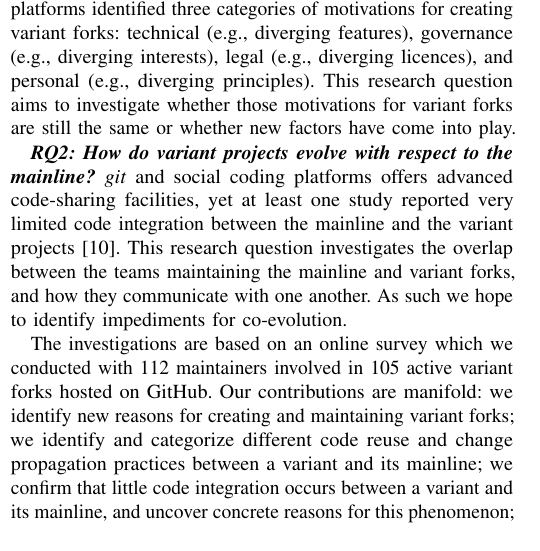
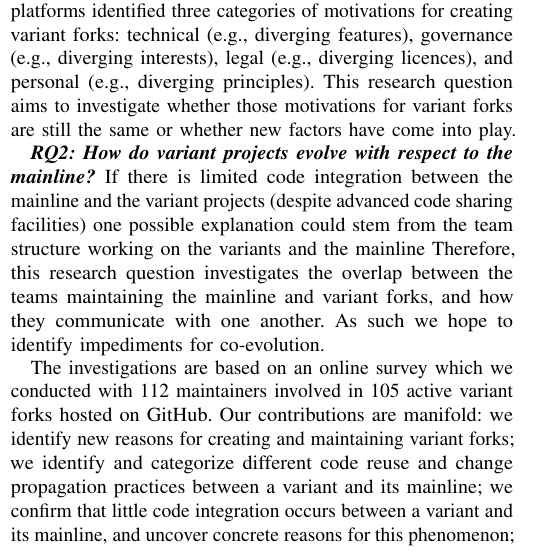
Before and after one commit to johnxu21/variants_motivations, a LaTeX paper (0main.tex, which reads 1intro.tex): part of one column of page 1 of 12, cut so that both start at the same text. Compiled offline with pdfLaTeX.

Commit message:
Sharpened the motivation for RQ2 by referreing to team structure.

```diff
--- a/1intro.tex
+++ b/1intro.tex
@@ -43,8 +43,8 @@ This research question aims to investigate whether those motivations for variant
 
 %\item
 \textit{\textbf{\RQTwo}}
-\git and social coding platforms offers advanced code-sharing facilities, yet at least one study reported very limited code integration between the mainline and the variant projects~\cite{businge:emse:2021}.
-This research question investigates the overlap between the teams maintaining the mainline and variant forks, and how they communicate with one another.
+If there is limited code integration between the mainline and the variant projects (despite advanced code sharing facilities) one possible explanation could stem from the team structure working on the variants and the mainline
+Therefore, this research question investigates the overlap between the teams maintaining the mainline and variant forks, and how they communicate with one another.
 As such we hope to identify impediments for co-evolution.
 %\end{itemize}
 
```
